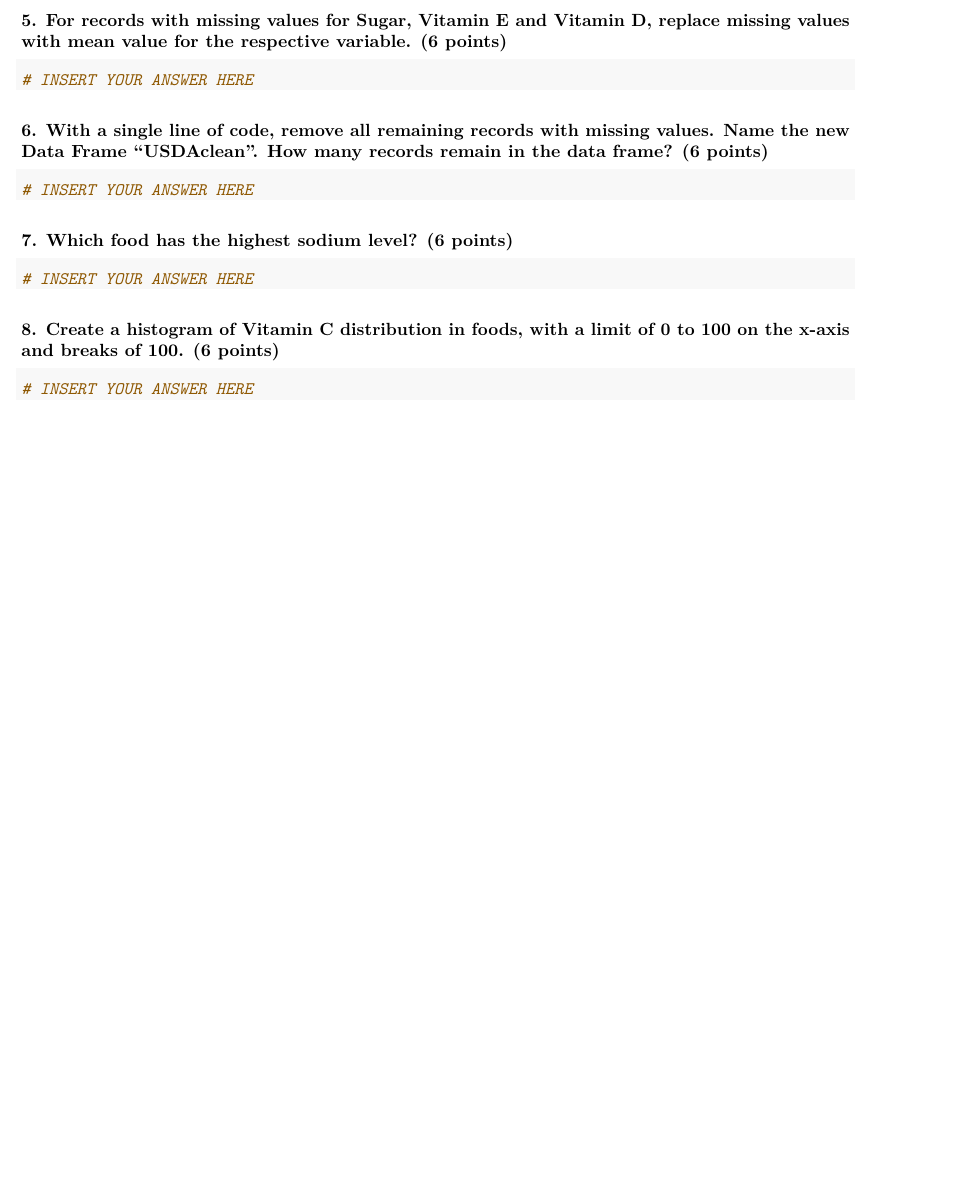
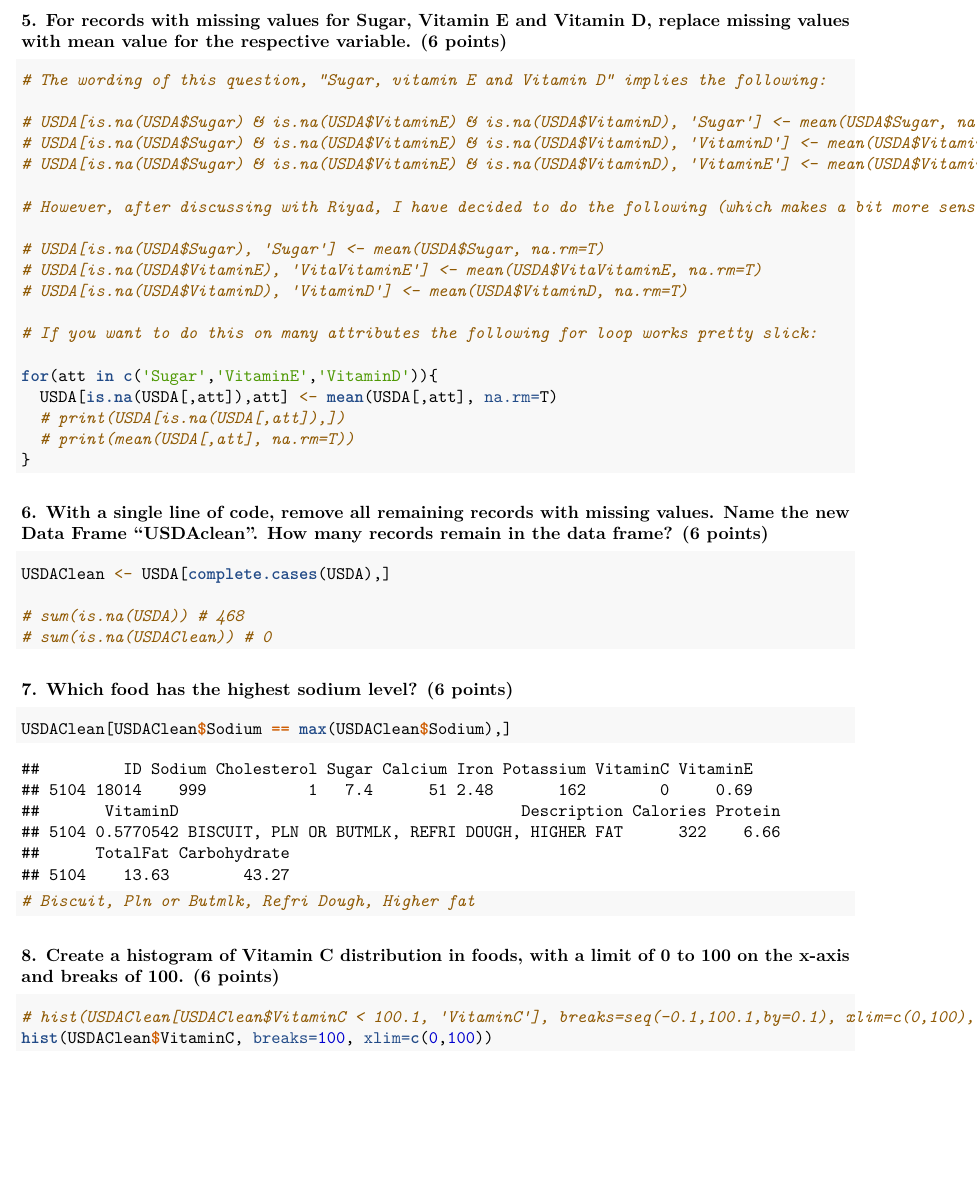
Before and after one commit to rameloa/CMTH642.Homework, an R Markdown document (CMTH642.Assignment1/CMTH.642.Assignment1.by.Geoffrey.Clark.Rmd): part of page 31 of 32 before the commit and part of page 31 of 34 after it, cut so that both start at the same text, the shorter picture padded with empty space. Rendered offline with R 4.5, knitr and Pandoc, then LaTeX, with nearby package versions; some code elsewhere in the file could not run offline.

Commit message:
Working on Assignment 1: Q8

````diff
--- a/CMTH642.Assignment1/CMTH.642.Assignment1.by.Geoffrey.Clark.Rmd
+++ b/CMTH642.Assignment1/CMTH.642.Assignment1.by.Geoffrey.Clark.Rmd
@@ -30,22 +30,47 @@ USDA <- USDA[apply(USDA, 1 ,function(x) sum(is.na(x)) <= 4 ), ] #6918 Records re
 
 ### 5. For records with missing values for Sugar, Vitamin E and Vitamin D, replace missing values with mean value for the respective variable. (6 points)
 ```{r}
-# INSERT YOUR ANSWER HERE
+# The wording of this question, "Sugar, vitamin E and Vitamin D" implies the following:
+
+# USDA[is.na(USDA$Sugar) & is.na(USDA$VitaminE) & is.na(USDA$VitaminD), 'Sugar'] <- mean(USDA$Sugar, na.rm=T)
+# USDA[is.na(USDA$Sugar) & is.na(USDA$VitaminE) & is.na(USDA$VitaminD), 'VitaminD'] <- mean(USDA$VitaminD, na.rm=T)
+# USDA[is.na(USDA$Sugar) & is.na(USDA$VitaminE) & is.na(USDA$VitaminD), 'VitaminE'] <- mean(USDA$VitaminE, na.rm=T)
+
+# However, after discussing with Riyad, I have decided to do the following (which makes a bit more sense):
+
+# USDA[is.na(USDA$Sugar), 'Sugar'] <- mean(USDA$Sugar, na.rm=T)
+# USDA[is.na(USDA$VitaminE), 'VitaVitaminE'] <- mean(USDA$VitaVitaminE, na.rm=T)
+# USDA[is.na(USDA$VitaminD), 'VitaminD'] <- mean(USDA$VitaminD, na.rm=T)
+
+# If you want to do this on many attributes the following for loop works pretty slick:
+
+for(att in c('Sugar','VitaminE','VitaminD')){
+  USDA[is.na(USDA[,att]),att] <- mean(USDA[,att], na.rm=T)
+  # print(USDA[is.na(USDA[,att]),])
+  # print(mean(USDA[,att], na.rm=T))
+}
 ```
 
 ### 6. With a single line of code, remove all remaining records with missing values. Name the new Data Frame "USDAclean". How many records remain in the data frame? (6 points)
 ```{r}
-# INSERT YOUR ANSWER HERE
+USDAClean <- USDA[complete.cases(USDA),]
+
+# sum(is.na(USDA)) # 468
+# sum(is.na(USDAClean)) # 0
 ```
+
 
 ### 7. Which food has the highest sodium level? (6 points)
 ```{r}
-# INSERT YOUR ANSWER HERE
+USDAClean[USDAClean$Sodium == max(USDAClean$Sodium),]
+# Biscuit, Pln or Butmlk, Refri Dough, Higher fat
 ```
 
 ### 8. Create a histogram of Vitamin C distribution in foods, with a limit of 0 to 100 on the x-axis and breaks of 100. (6 points)
 ```{r}
-# INSERT YOUR ANSWER HERE
+# hist(USDAClean[USDAClean$VitaminC < 100.1, 'VitaminC'], breaks=seq(-0.1,100.1,by=0.1), xlim=c(0,100), freq=T)
+hist(USDAClean$VitaminC, breaks=100, xlim=c(0,100))
+```
 ```
 
 ### 9. Create a boxplot to illustrate the distribution of values for TotalFat, Protein and Carbohydrate. (6 points)
````
